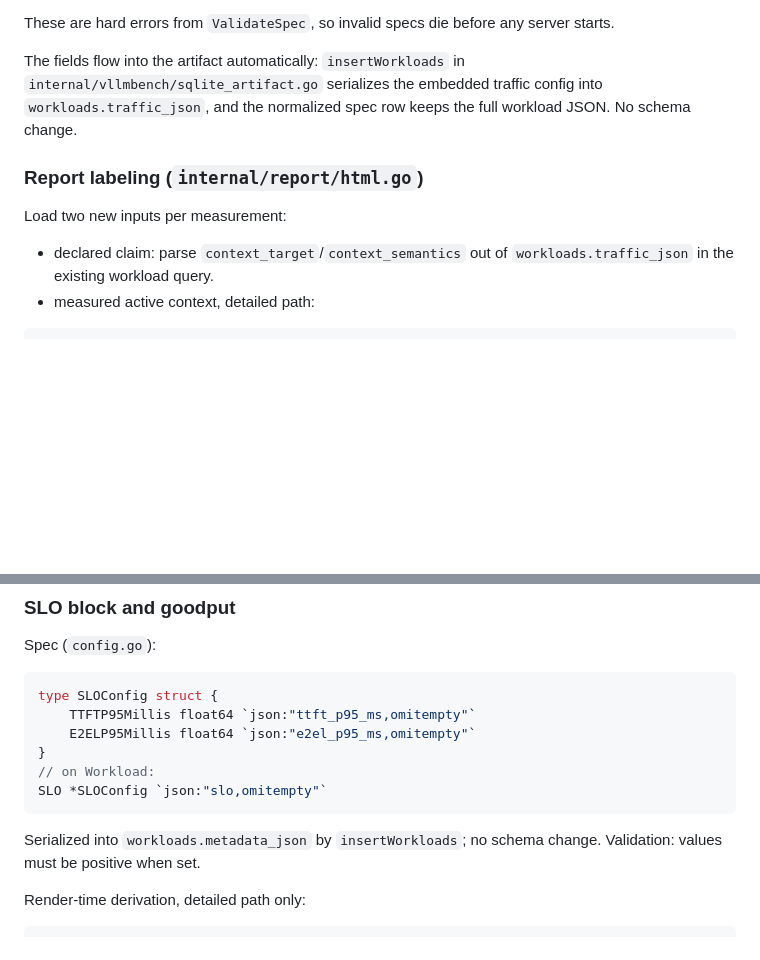
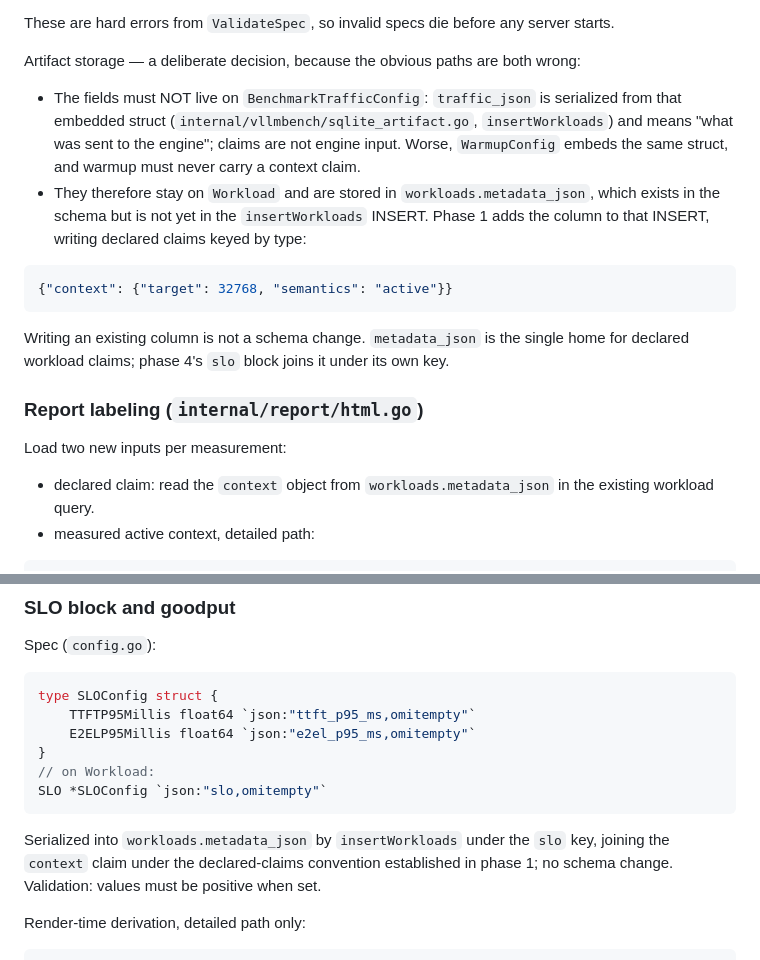
Before and after one commit to dutifuldev/localperf, a Markdown page: docs/2026-07-02-reporting-completeness-plan.md, 2 parts joined by grey strips. GitHub-like rendering; blank space fills up the shorter version.

Commit message:
docs: store declared workload claims in metadata_json
Resolve the storage mismatch: traffic_json is serialized from the
embedded BenchmarkTrafficConfig (also embedded by warmup), so context
fields added to Workload would never reach it. Declared claims (context,
slo) now live in workloads.metadata_json keyed by claim type, written by
insertWorkloads from phase 1 on; traffic_json stays strictly engine
input. Existing column, no schema change.

````diff
--- a/docs/2026-07-02-reporting-completeness-plan.md
+++ b/docs/2026-07-02-reporting-completeness-plan.md
@@ -85,17 +85,34 @@ themselves). Rules:
 These are hard errors from `ValidateSpec`, so invalid specs die before any
 server starts.
 
-The fields flow into the artifact automatically: `insertWorkloads` in
-`internal/vllmbench/sqlite_artifact.go` serializes the embedded traffic
-config into `workloads.traffic_json`, and the normalized spec row keeps the
-full workload JSON. No schema change.
+Artifact storage — a deliberate decision, because the obvious paths are
+both wrong:
+
+- The fields must NOT live on `BenchmarkTrafficConfig`: `traffic_json` is
+  serialized from that embedded struct
+  (`internal/vllmbench/sqlite_artifact.go`, `insertWorkloads`) and means
+  "what was sent to the engine"; claims are not engine input. Worse,
+  `WarmupConfig` embeds the same struct, and warmup must never carry a
+  context claim.
+- They therefore stay on `Workload` and are stored in
+  `workloads.metadata_json`, which exists in the schema but is not yet in
+  the `insertWorkloads` INSERT. Phase 1 adds the column to that INSERT,
+  writing declared claims keyed by type:
+
+```json
+{"context": {"target": 32768, "semantics": "active"}}
+```
+
+  Writing an existing column is not a schema change. `metadata_json` is
+  the single home for declared workload claims; phase 4's `slo` block
+  joins it under its own key.
 
 ### Report labeling (`internal/report/html.go`)
 
 Load two new inputs per measurement:
 
-- declared claim: parse `context_target`/`context_semantics` out of
-  `workloads.traffic_json` in the existing workload query.
+- declared claim: read the `context` object from `workloads.metadata_json`
+  in the existing workload query.
 - measured active context, detailed path:
 
 ```sql
@@ -350,8 +367,10 @@ type SLOConfig struct {
 SLO *SLOConfig `json:"slo,omitempty"`
 ```
 
-Serialized into `workloads.metadata_json` by `insertWorkloads`; no schema
-change. Validation: values must be positive when set.
+Serialized into `workloads.metadata_json` by `insertWorkloads` under the
+`slo` key, joining the `context` claim under the declared-claims
+convention established in phase 1; no schema change. Validation: values
+must be positive when set.
 
 Render-time derivation, detailed path only:
 
````
Also changed, not shown: docs/2026-06-29-sqlite-run-artifact-format.md (+7 -4 lines).
